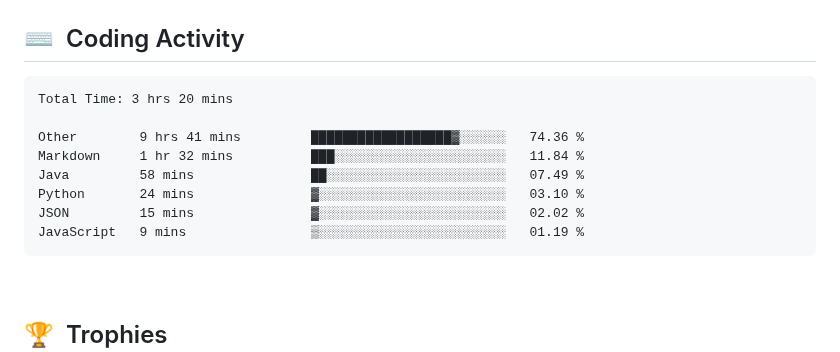
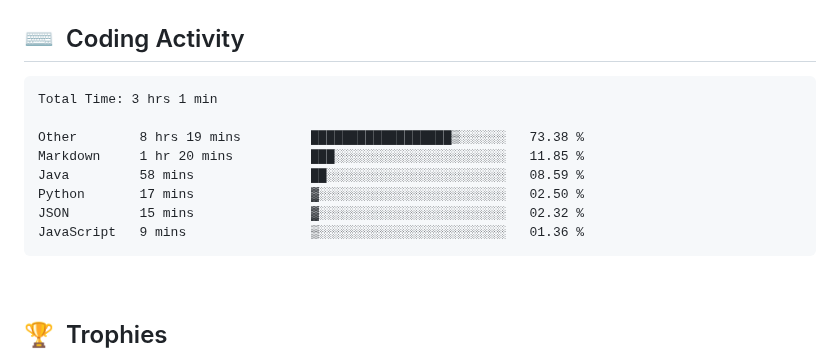
Before and after one commit to clarkeforwork-coder/clarkeforwork-coder, a Markdown page: README.md, the part around the change. Drawn GitHub-style.

Commit message:
chore: update WakaTime coding activity

````diff
--- a/README.md
+++ b/README.md
@@ -35,14 +35,14 @@
 <!--START_SECTION:waka-->
 
 ```txt
-Total Time: 3 hrs 20 mins
+Total Time: 3 hrs 1 min
 
-Other        9 hrs 41 mins         ██████████████████▓░░░░░░   74.36 %
-Markdown     1 hr 32 mins          ███░░░░░░░░░░░░░░░░░░░░░░   11.84 %
-Java         58 mins               ██░░░░░░░░░░░░░░░░░░░░░░░   07.49 %
-Python       24 mins               ▓░░░░░░░░░░░░░░░░░░░░░░░░   03.10 %
-JSON         15 mins               ▓░░░░░░░░░░░░░░░░░░░░░░░░   02.02 %
-JavaScript   9 mins                ▒░░░░░░░░░░░░░░░░░░░░░░░░   01.19 %
+Other        8 hrs 19 mins         ██████████████████▒░░░░░░   73.38 %
+Markdown     1 hr 20 mins          ███░░░░░░░░░░░░░░░░░░░░░░   11.85 %
+Java         58 mins               ██░░░░░░░░░░░░░░░░░░░░░░░   08.59 %
+Python       17 mins               ▓░░░░░░░░░░░░░░░░░░░░░░░░   02.50 %
+JSON         15 mins               ▓░░░░░░░░░░░░░░░░░░░░░░░░   02.32 %
+JavaScript   9 mins                ▒░░░░░░░░░░░░░░░░░░░░░░░░   01.36 %
 ```
 
 <!--END_SECTION:waka-->
````
